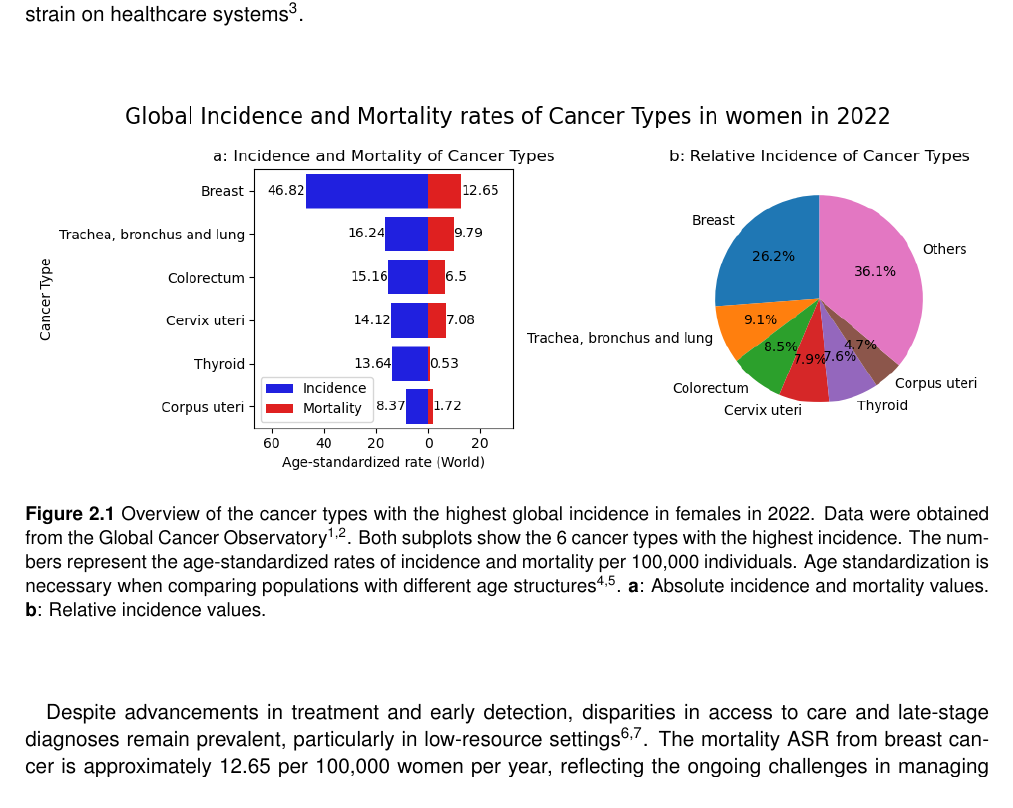
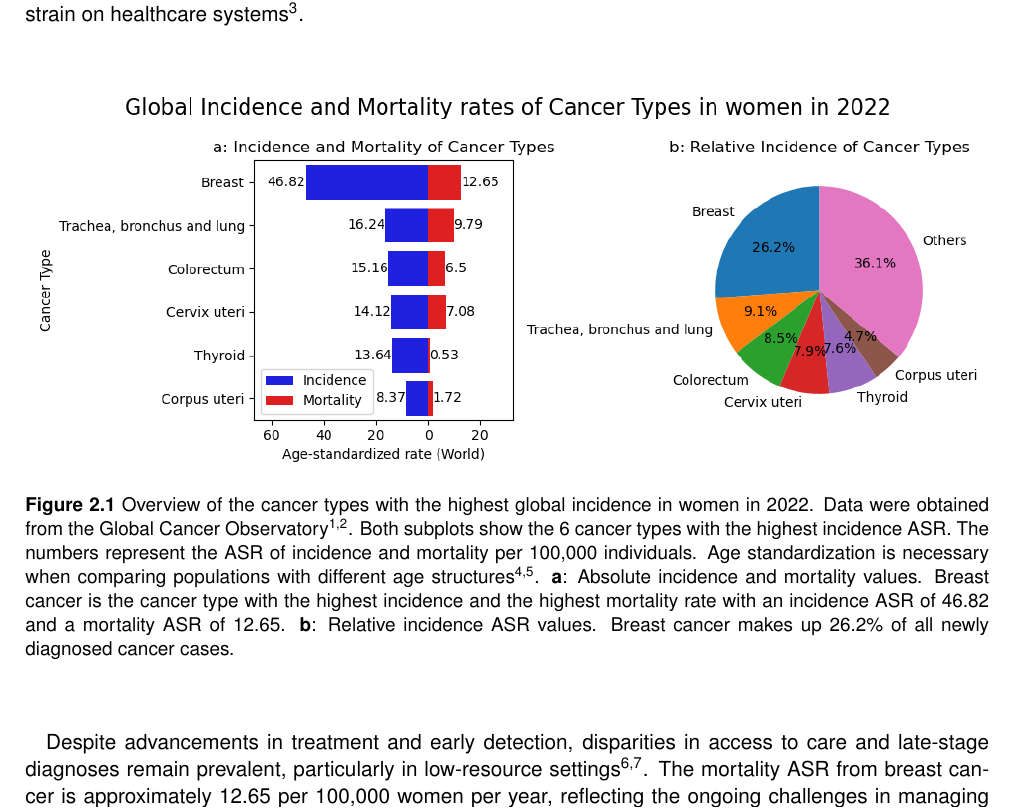
Before and after one commit to nictru/bsc-thesis, a LaTeX thesis (main.tex, which reads chapters/background/1_brca.tex): part of page 11 of 44, cut so that both start at the same text. Compiled offline with pdfLaTeX.

Commit message:
Improve BrCa incidence plot caption

```diff
--- a/chapters/background/1_brca.tex
+++ b/chapters/background/1_brca.tex
@@ -18,18 +18,20 @@ systems\supercite{lei_global_2021}.
 
     \includegraphics[width=\textwidth]{chapters/background/figures/incidence.png}
     \caption{Overview of the cancer types with the highest global incidence in
-        females in 2022.
+        women in 2022.
         Data were obtained from the Global Cancer Observatory
         \supercite{bray_global_2024,ferlay_global_2024}.
-        Both subplots show the 6 cancer types with the highest incidence.
-        The numbers represent the age-standardized rates of incidence and mortality per
-        100,000 individuals.
+        Both subplots show the 6 cancer types with the highest incidence ASR.
+        The numbers represent the ASR of incidence and mortality per 100,000
+        individuals.
         Age standardization is necessary when comparing populations with different age
         structures\supercite{segi_age-adjusted_1960,doll_cancer_1966}.
         \textbf{a}: Absolute incidence and mortality values.
-        \textbf{b}: Relative incidence values.
-    }
-    \label{fig:brca_incidence_mortality}
+        Breast cancer is the cancer type with the highest incidence and the highest
+        mortality rate with an incidence ASR of 46.82 and a mortality ASR of 12.65.
+        \textbf{b}: Relative incidence ASR values.
+        Breast cancer makes up 26.2\% of all newly diagnosed cancer cases.
+    } \label{fig:brca_incidence_mortality}
 \end{figure}
 
 Despite advancements in treatment and early detection, disparities in access to
```
Also changed, not shown: chapters/background/1_brca.tex (6 more changed lines).
